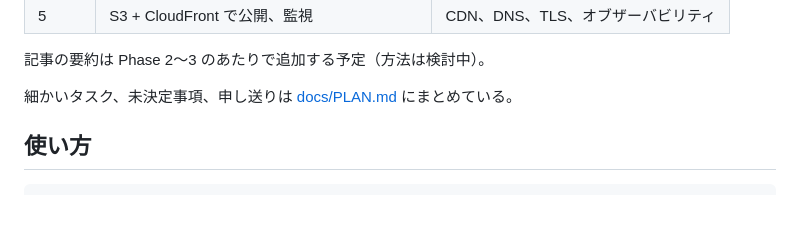
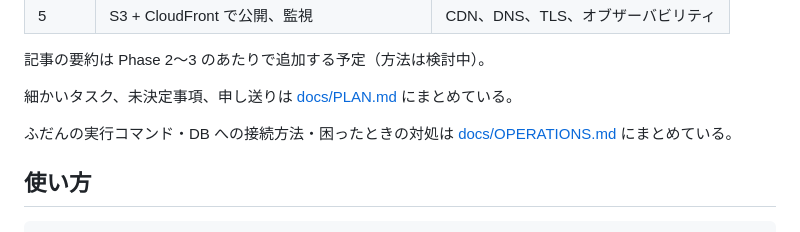
Before and after one commit to fumikachan/tech-digest, a Markdown page: README.md, the part around the change. Rendered like a GitHub page; blank space fills up the shorter version.

```diff
--- a/README.md
+++ b/README.md
@@ -28,6 +28,8 @@
 記事の要約は Phase 2〜3 のあたりで追加する予定（方法は検討中）。
 
 細かいタスク、未決定事項、申し送りは [docs/PLAN.md](docs/PLAN.md) にまとめている。
+
+ふだんの実行コマンド・DB への接続方法・困ったときの対処は [docs/OPERATIONS.md](docs/OPERATIONS.md) にまとめている。
 
 ## 使い方
 
```
Also changed, not shown: CLAUDE.md (+3 -0 lines), docs/OPERATIONS.md (added, +183 -0 lines).
